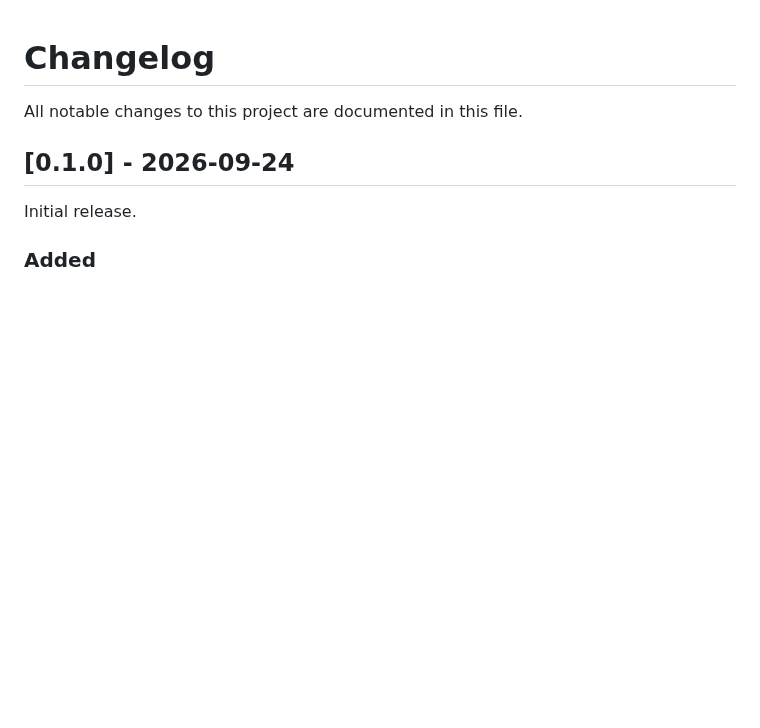
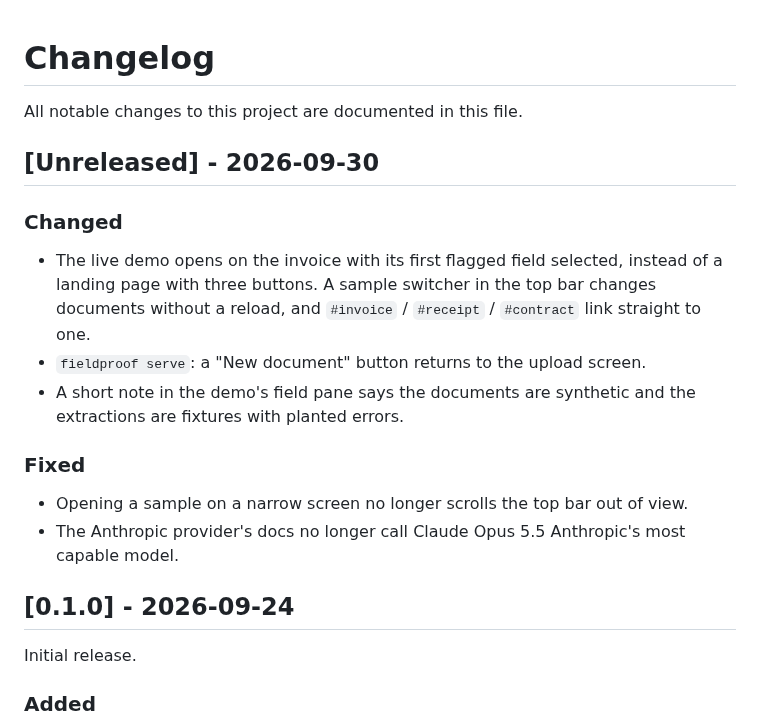
Before and after one commit to antonsoo/fieldproof, a Markdown page: CHANGELOG.md, the part around the change. Rendered like a GitHub page; blank space fills up the shorter version.

```diff
--- a/CHANGELOG.md
+++ b/CHANGELOG.md
@@ -1,6 +1,25 @@
 # Changelog
 
 All notable changes to this project are documented in this file.
+
+## [Unreleased] - 2026-09-30
+
+### Changed
+
+- The live demo opens on the invoice with its first flagged field selected,
+  instead of a landing page with three buttons. A sample switcher in the top
+  bar changes documents without a reload, and `#invoice` / `#receipt` /
+  `#contract` link straight to one.
+- `fieldproof serve`: a "New document" button returns to the upload screen.
+- A short note in the demo's field pane says the documents are synthetic
+  and the extractions are fixtures with planted errors.
+
+### Fixed
+
+- Opening a sample on a narrow screen no longer scrolls the top bar out of
+  view.
+- The Anthropic provider's docs no longer call Claude Opus 5.5 Anthropic's
+  most capable model.
 
 ## [0.1.0] - 2026-09-24
 
```
Also changed, not shown: README.md (+5 -4 lines), docs/assets/hero-review.png, docs/assets/og.png, docs/assets/review-dark.png, 1 other file.
